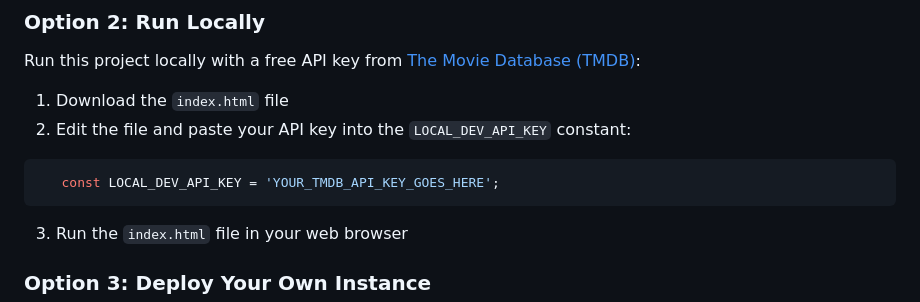
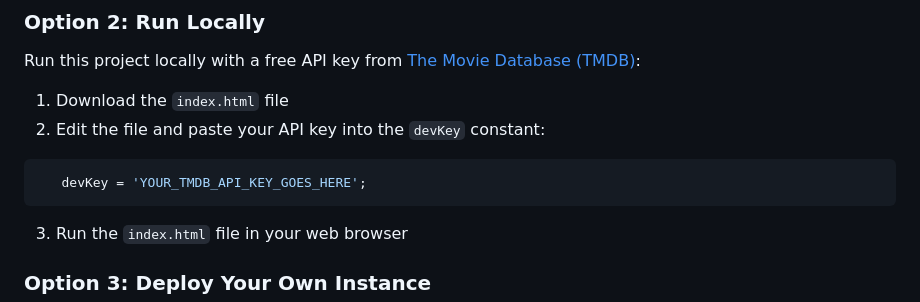
Before and after one commit to mickaphd/OnRegardeQuoi, a Markdown page: README.md, the part around the change. Rendered like a GitHub page.

Commit message:
Update README.md
Updated instructions for API key configuration.

````diff
--- a/README.md
+++ b/README.md
@@ -33,9 +33,9 @@ Simply visit **[onregardequoi.com](https://www.onregardequoi.com/)** and start e
 Run this project locally with a free API key from [The Movie Database (TMDB)](https://www.themoviedb.org/signup):
 
 1. Download the `index.html` file
-2. Edit the file and paste your API key into the `LOCAL_DEV_API_KEY` constant:
+2. Edit the file and paste your API key into the `devKey` constant:
 ```javascript
-   const LOCAL_DEV_API_KEY = 'YOUR_TMDB_API_KEY_GOES_HERE';
+   devKey = 'YOUR_TMDB_API_KEY_GOES_HERE';
 ```
 3. Run the `index.html` file in your web browser
 
````
